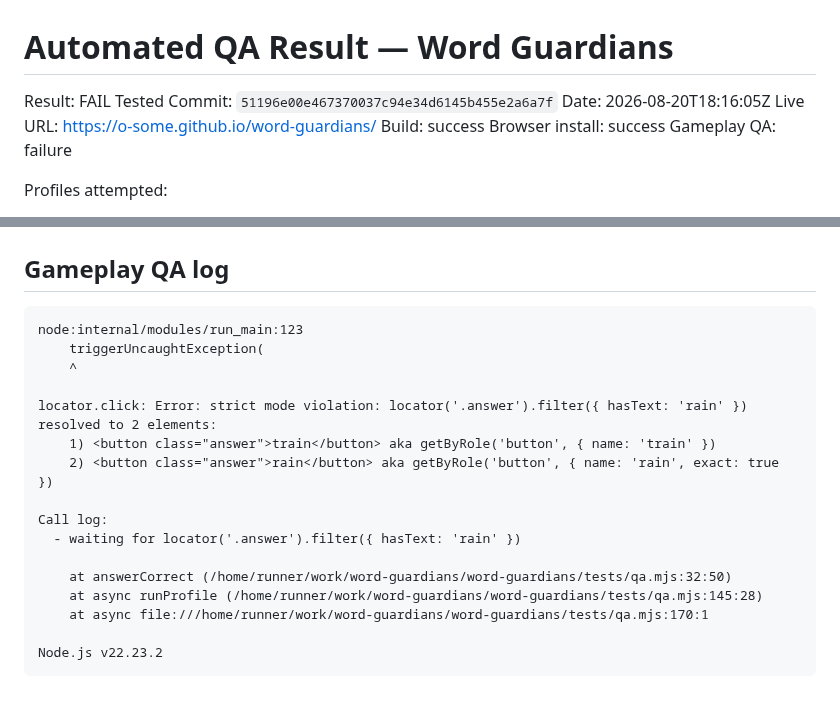
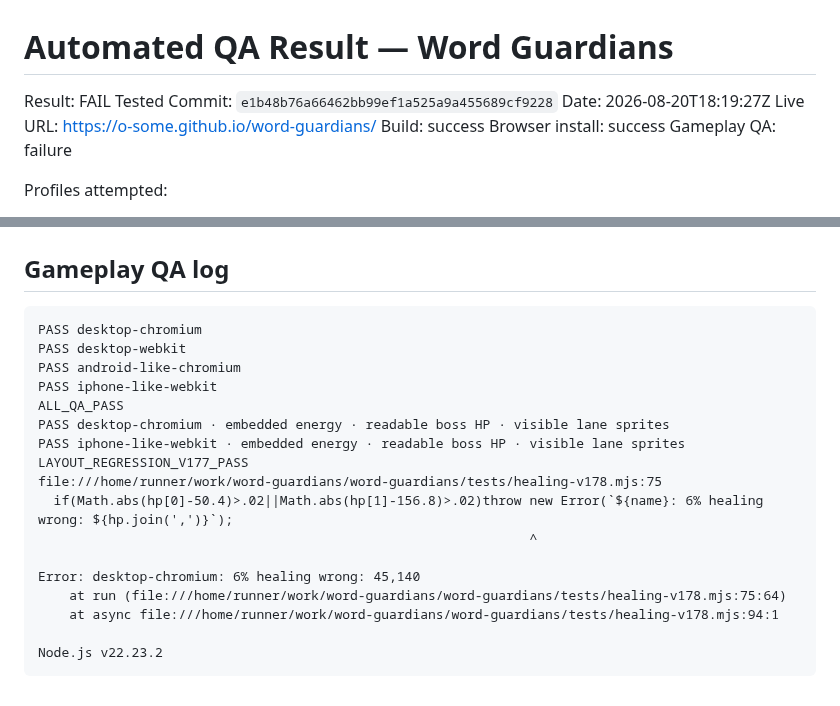
Before and after one commit to o-some/word-guardians, a Markdown page: docs/AUTOMATED_QA_RESULT.md, 2 parts joined by grey strips. GitHub-like rendering.

Commit message:
Record automated migration QA result

````diff
--- a/docs/AUTOMATED_QA_RESULT.md
+++ b/docs/AUTOMATED_QA_RESULT.md
@@ -1,8 +1,8 @@
 # Automated QA Result — Word Guardians
 
 Result: FAIL
-Tested Commit: `51196e00e467370037c94e34d6145b455e2a6a7f`
-Date: 2026-08-20T18:16:05Z
+Tested Commit: `e1b48b76a66462bb99ef1a525a9a455689cf9228`
+Date: 2026-08-20T18:19:27Z
 Live URL: https://o-some.github.io/word-guardians/
 Build: success
 Browser install: success
@@ -124,20 +124,21 @@ Webkit 26.0 (playwright build v2203) downloaded to /home/runner/.cache/ms-playwr
 
 ## Gameplay QA log
 ```
-node:internal/modules/run_main:123
-    triggerUncaughtException(
-    ^
+PASS desktop-chromium
+PASS desktop-webkit
+PASS android-like-chromium
+PASS iphone-like-webkit
+ALL_QA_PASS
+PASS desktop-chromium · embedded energy · readable boss HP · visible lane sprites
+PASS iphone-like-webkit · embedded energy · readable boss HP · visible lane sprites
+LAYOUT_REGRESSION_V177_PASS
+file:///home/runner/work/word-guardians/word-guardians/tests/healing-v178.mjs:75
+  if(Math.abs(hp[0]-50.4)>.02||Math.abs(hp[1]-156.8)>.02)throw new Error(`${name}: 6% healing wrong: ${hp.join(',')}`);
+                                                               ^
 
-locator.click: Error: strict mode violation: locator('.answer').filter({ hasText: 'rain' }) resolved to 2 elements:
-    1) <button class="answer">train</button> aka getByRole('button', { name: 'train' })
-    2) <button class="answer">rain</button> aka getByRole('button', { name: 'rain', exact: true })
-
-Call log:
-  - waiting for locator('.answer').filter({ hasText: 'rain' })
-
-    at answerCorrect (/home/runner/work/word-guardians/word-guardians/tests/qa.mjs:32:50)
-    at async runProfile (/home/runner/work/word-guardians/word-guardians/tests/qa.mjs:145:28)
-    at async file:///home/runner/work/word-guardians/word-guardians/tests/qa.mjs:170:1
+Error: desktop-chromium: 6% healing wrong: 45,140
+    at run (file:///home/runner/work/word-guardians/word-guardians/tests/healing-v178.mjs:75:64)
+    at async file:///home/runner/work/word-guardians/word-guardians/tests/healing-v178.mjs:94:1
 
 Node.js v22.23.2
 ```
````
